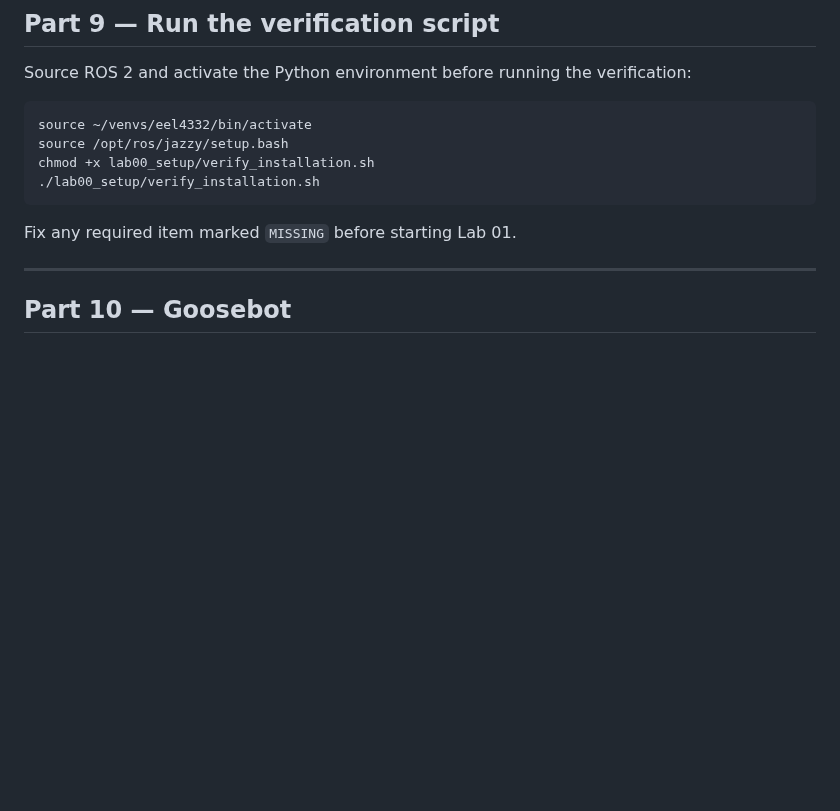
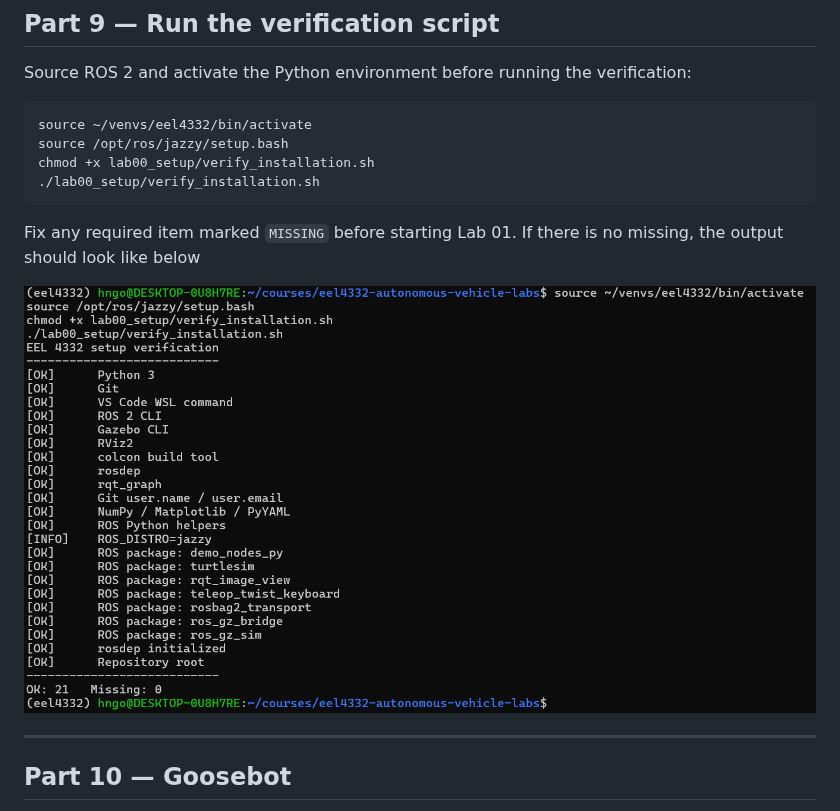
Before and after one commit to hoanbklucky/eel4332-autonomous-vehicle-labs, a Markdown page: lab00_setup/README.md, the part around the change. Rendered like a GitHub page; pictures changed too: lab00_setup/verification.png (added); blank space fills up the shorter version.

Commit message:
Add verify installation output

````diff
--- a/lab00_setup/README.md
+++ b/lab00_setup/README.md
@@ -365,6 +365,9 @@ chmod +x lab00_setup/verify_installation.sh
 ```
 
 Fix any required item marked `MISSING` before starting Lab 01.
+If there is no missing, the output should look like below
+
+![alt text](verification.png)
 
 ---
 
````
